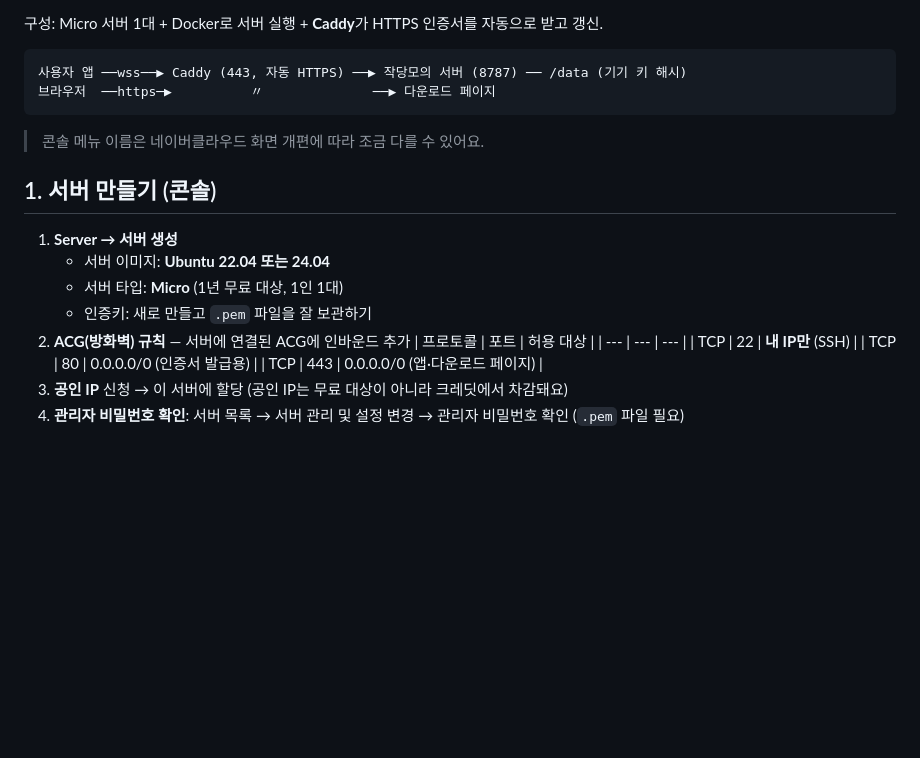
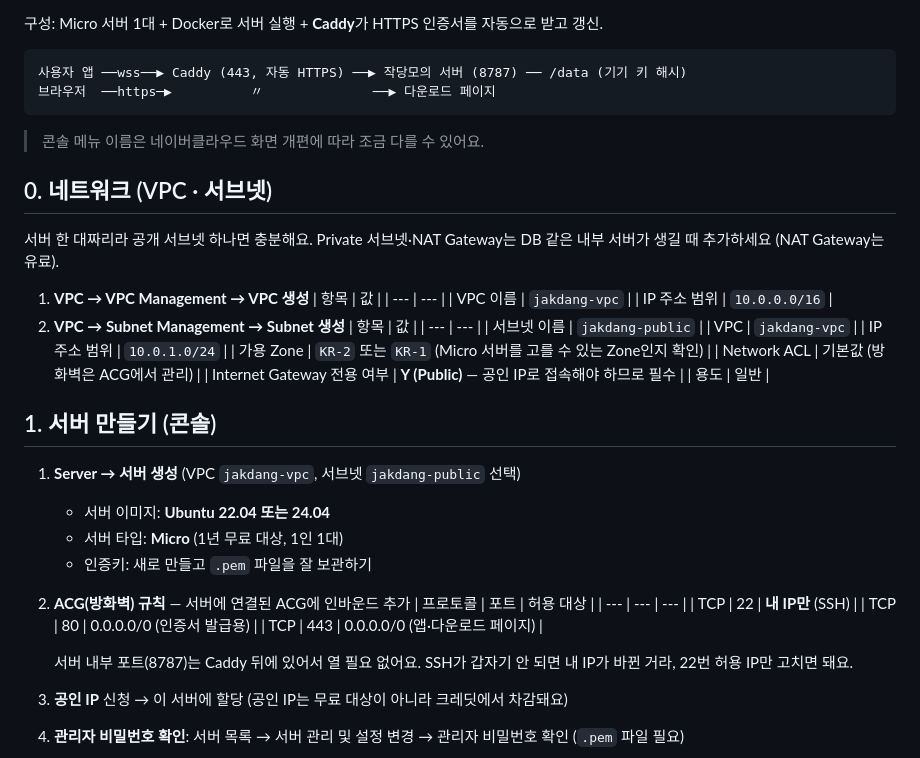
Before and after one commit to Manggae-ko/hitoday, a Markdown page: docs/DEPLOY_NCLOUD.md, the part around the change. Rendered like a GitHub page; blank space fills up the shorter version.

Commit message:
docs: VPC and subnet setup for the Naver Cloud deploy
Co-Authored-By: Claude Opus 5.5 <noreply@anthropic.com>

```diff
--- a/docs/DEPLOY_NCLOUD.md
+++ b/docs/DEPLOY_NCLOUD.md
@@ -11,9 +11,29 @@
 
 > 콘솔 메뉴 이름은 네이버클라우드 화면 개편에 따라 조금 다를 수 있어요.
 
+## 0. 네트워크 (VPC · 서브넷)
+
+서버 한 대짜리라 공개 서브넷 하나면 충분해요. Private 서브넷·NAT Gateway는 DB 같은 내부 서버가 생길 때 추가하세요 (NAT Gateway는 유료).
+
+1. **VPC → VPC Management → VPC 생성**
+   | 항목 | 값 |
+   | --- | --- |
+   | VPC 이름 | `jakdang-vpc` |
+   | IP 주소 범위 | `10.0.0.0/16` |
+2. **VPC → Subnet Management → Subnet 생성**
+   | 항목 | 값 |
+   | --- | --- |
+   | 서브넷 이름 | `jakdang-public` |
+   | VPC | `jakdang-vpc` |
+   | IP 주소 범위 | `10.0.1.0/24` |
+   | 가용 Zone | `KR-2` 또는 `KR-1` (Micro 서버를 고를 수 있는 Zone인지 확인) |
+   | Network ACL | 기본값 (방화벽은 ACG에서 관리) |
+   | Internet Gateway 전용 여부 | **Y (Public)** — 공인 IP로 접속해야 하므로 필수 |
+   | 용도 | 일반 |
+
 ## 1. 서버 만들기 (콘솔)
 
-1. **Server → 서버 생성**
+1. **Server → 서버 생성** (VPC `jakdang-vpc`, 서브넷 `jakdang-public` 선택)
    - 서버 이미지: **Ubuntu 22.04 또는 24.04**
    - 서버 타입: **Micro** (1년 무료 대상, 1인 1대)
    - 인증키: 새로 만들고 `.pem` 파일을 잘 보관하기
@@ -23,6 +43,8 @@
    | TCP | 22 | **내 IP만** (SSH) |
    | TCP | 80 | 0.0.0.0/0 (인증서 발급용) |
    | TCP | 443 | 0.0.0.0/0 (앱·다운로드 페이지) |
+
+   서버 내부 포트(8787)는 Caddy 뒤에 있어서 열 필요 없어요. SSH가 갑자기 안 되면 내 IP가 바뀐 거라, 22번 허용 IP만 고치면 돼요.
 3. **공인 IP** 신청 → 이 서버에 할당 (공인 IP는 무료 대상이 아니라 크레딧에서 차감돼요)
 4. **관리자 비밀번호 확인**: 서버 목록 → 서버 관리 및 설정 변경 → 관리자 비밀번호 확인 (`.pem` 파일 필요)
 
```
